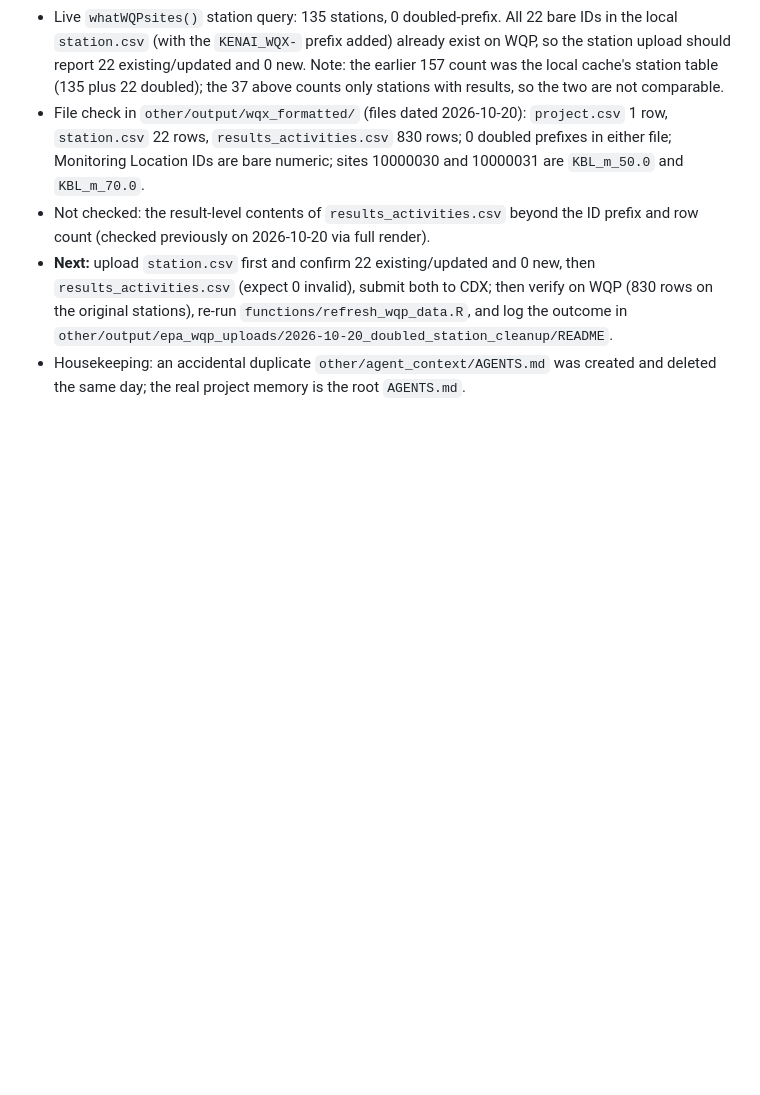
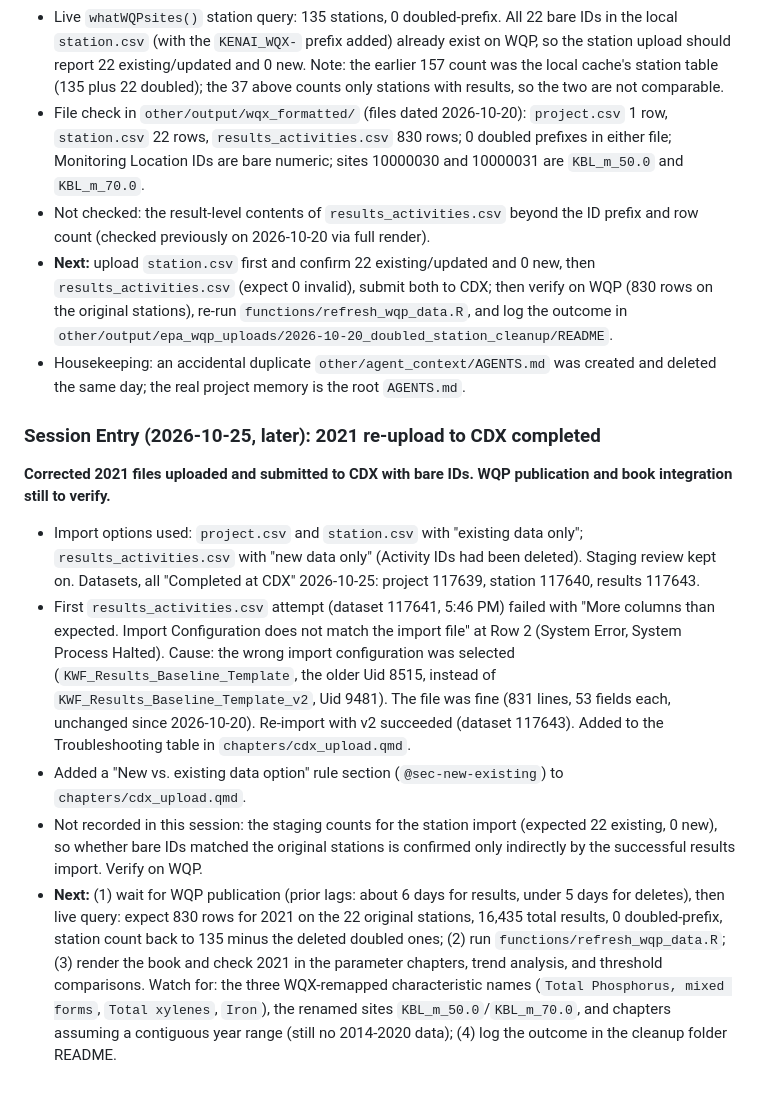
Before and after one commit to Kenai-Watershed-Forum/kenai-river-wqx-qaqc, a Markdown page: other/agent_context/session_log.md, the part around the change. GitHub-like rendering; blank space fills up the shorter version.

Commit message:
chore: sync session log from report repo

```diff
--- a/other/agent_context/session_log.md
+++ b/other/agent_context/session_log.md
@@ -117,3 +117,13 @@ Entries before **2026-07-13** are archived in `session_log_archive.md` (same dir
 - Not checked: the result-level contents of `results_activities.csv` beyond the ID prefix and row count (checked previously on 2026-10-20 via full render).
 - **Next:** upload `station.csv` first and confirm 22 existing/updated and 0 new, then `results_activities.csv` (expect 0 invalid), submit both to CDX; then verify on WQP (830 rows on the original stations), re-run `functions/refresh_wqp_data.R`, and log the outcome in `other/output/epa_wqp_uploads/2026-10-20_doubled_station_cleanup/README`.
 - Housekeeping: an accidental duplicate `other/agent_context/AGENTS.md` was created and deleted the same day; the real project memory is the root `AGENTS.md`.
+
+### Session Entry (2026-10-25, later): 2021 re-upload to CDX completed
+
+**Corrected 2021 files uploaded and submitted to CDX with bare IDs. WQP publication and book integration still to verify.**
+
+- Import options used: `project.csv` and `station.csv` with "existing data only"; `results_activities.csv` with "new data only" (Activity IDs had been deleted). Staging review kept on. Datasets, all "Completed at CDX" 2026-10-25: project 117639, station 117640, results 117643.
+- First `results_activities.csv` attempt (dataset 117641, 5:46 PM) failed with "More columns than expected. Import Configuration does not match the import file" at Row 2 (System Error, System Process Halted). Cause: the wrong import configuration was selected (`KWF_Results_Baseline_Template`, the older Uid 8515, instead of `KWF_Results_Baseline_Template_v2`, Uid 9481). The file was fine (831 lines, 53 fields each, unchanged since 2026-10-20). Re-import with v2 succeeded (dataset 117643). Added to the Troubleshooting table in `chapters/cdx_upload.qmd`.
+- Added a "New vs. existing data option" rule section (`@sec-new-existing`) to `chapters/cdx_upload.qmd`.
+- Not recorded in this session: the staging counts for the station import (expected 22 existing, 0 new), so whether bare IDs matched the original stations is confirmed only indirectly by the successful results import. Verify on WQP.
+- **Next:** (1) wait for WQP publication (prior lags: about 6 days for results, under 5 days for deletes), then live query: expect 830 rows for 2021 on the 22 original stations, 16,435 total results, 0 doubled-prefix, station count back to 135 minus the deleted doubled ones; (2) run `functions/refresh_wqp_data.R`; (3) render the book and check 2021 in the parameter chapters, trend analysis, and threshold comparisons. Watch for: the three WQX-remapped characteristic names (`Total Phosphorus, mixed forms`, `Total xylenes`, `Iron`), the renamed sites `KBL_m_50.0`/`KBL_m_70.0`, and chapters assuming a contiguous year range (still no 2014-2020 data); (4) log the outcome in the cleanup folder README.
```
